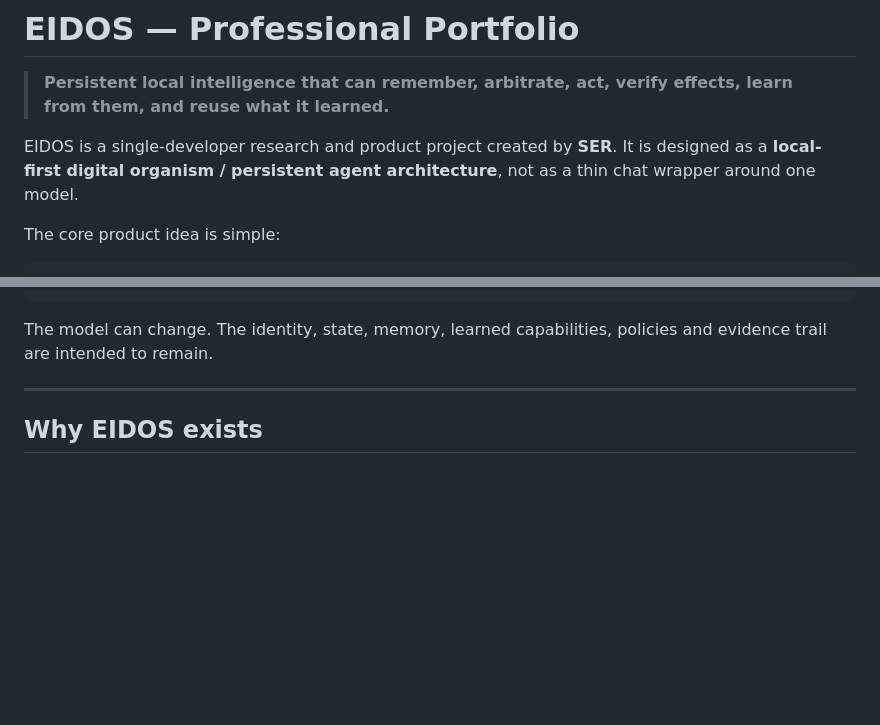
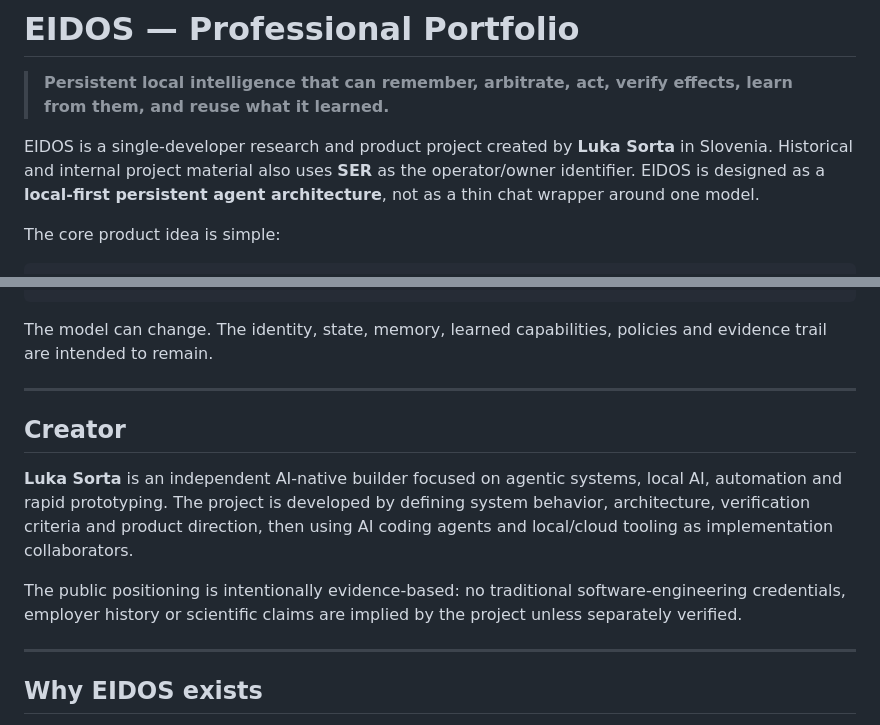
Before and after one commit to arku75/EIDOS, a Markdown page: docs/PORTFOLIO.md, 2 parts joined by grey strips. GitHub-like rendering; blank space fills up the shorter version.

Commit message:
docs: identify creator and professional positioning

````diff
--- a/docs/PORTFOLIO.md
+++ b/docs/PORTFOLIO.md
@@ -2,7 +2,7 @@
 
 > **Persistent local intelligence that can remember, arbitrate, act, verify effects, learn from them, and reuse what it learned.**
 
-EIDOS is a single-developer research and product project created by **SER**. It is designed as a **local-first digital organism / persistent agent architecture**, not as a thin chat wrapper around one model.
+EIDOS is a single-developer research and product project created by **Luka Sorta** in Slovenia. Historical and internal project material also uses **SER** as the operator/owner identifier. EIDOS is designed as a **local-first persistent agent architecture**, not as a thin chat wrapper around one model.
 
 The core product idea is simple:
 
@@ -20,6 +20,14 @@ experience
 ```
 
 The model can change. The identity, state, memory, learned capabilities, policies and evidence trail are intended to remain.
+
+---
+
+## Creator
+
+**Luka Sorta** is an independent AI-native builder focused on agentic systems, local AI, automation and rapid prototyping. The project is developed by defining system behavior, architecture, verification criteria and product direction, then using AI coding agents and local/cloud tooling as implementation collaborators.
+
+The public positioning is intentionally evidence-based: no traditional software-engineering credentials, employer history or scientific claims are implied by the project unless separately verified.
 
 ---
 
````
